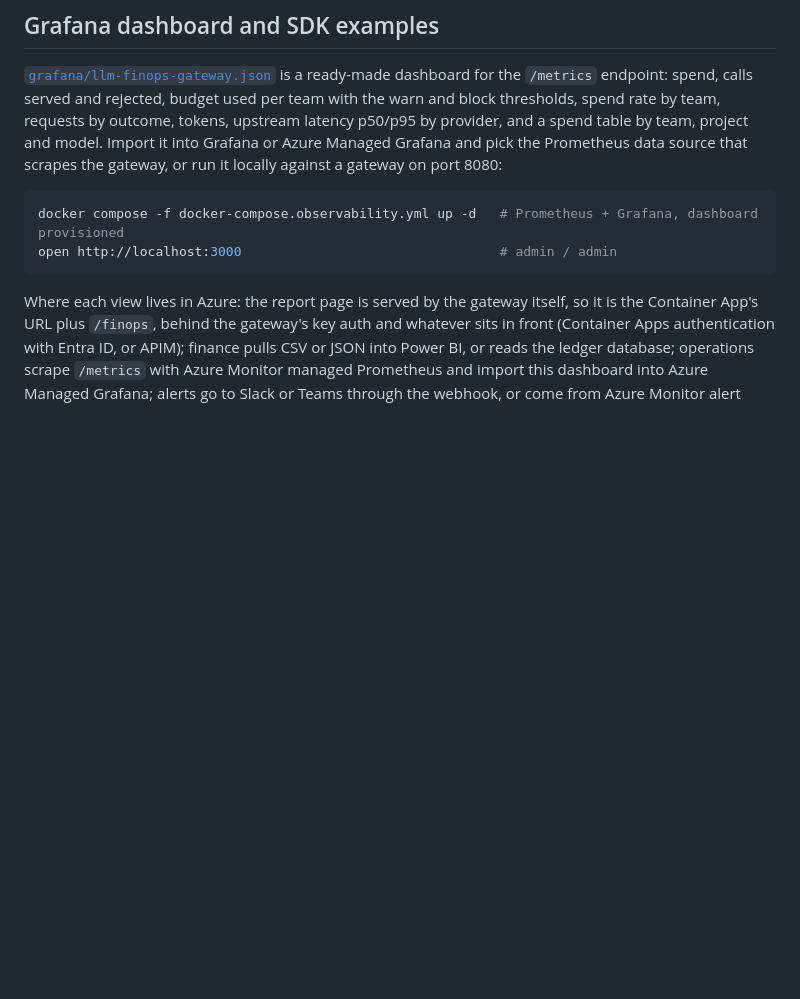
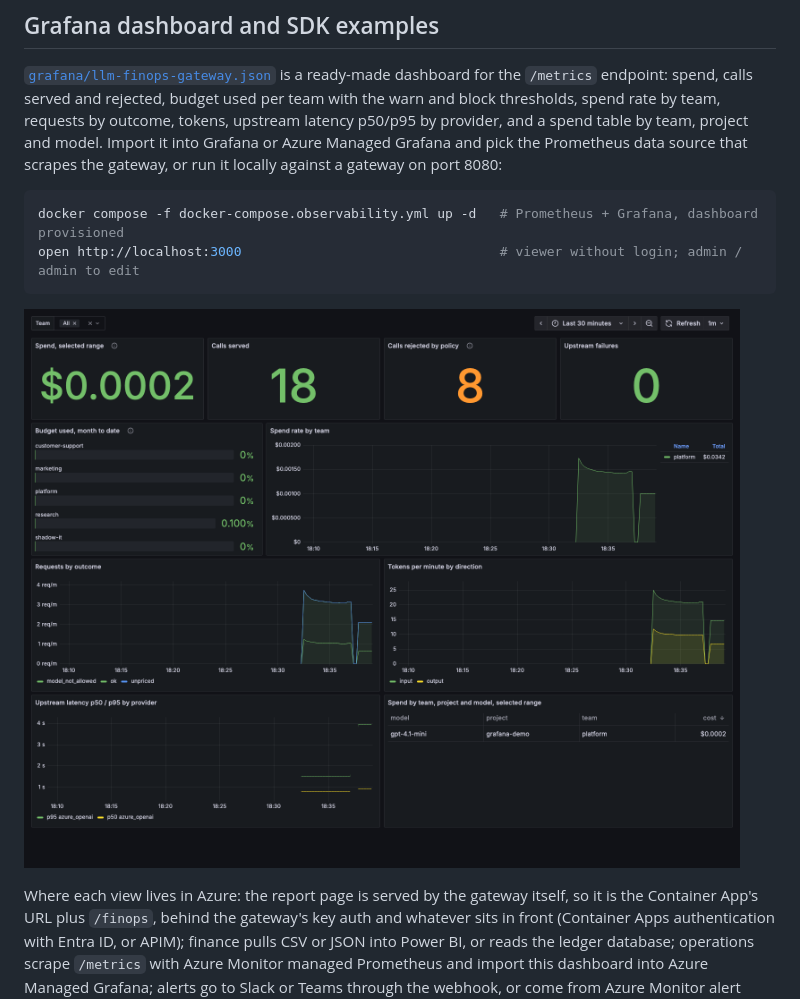
Before and after one commit to Bhishamt/llm-finops-gateway, a Markdown page: README.md, the part around one of its changes. Rendered like a GitHub page; pictures changed too: docs/images/grafana-dashboard.png (added); blank space fills up the shorter version.

````diff
--- a/README.md
+++ b/README.md
@@ -396,8 +398,10 @@ locally against a gateway on port 8080:
 
 ```bash
 docker compose -f docker-compose.observability.yml up -d   # Prometheus + Grafana, dashboard provisioned
-open http://localhost:3000                                 # admin / admin
+open http://localhost:3000                                 # viewer without login; admin / admin to edit
 ```
+
+![The Grafana dashboard](docs/images/grafana-dashboard.png)
 
 Where each view lives in Azure: the report page is served by the gateway itself, so it is the
 Container App's URL plus `/finops`, behind the gateway's key auth and whatever sits in front
````
Also changed, not shown: other parts of README.md (+2 -0 lines), CHANGELOG.md (+3 -0 lines), docs/reporting.md (+2 -0 lines), docs/images/finops-report.png (added), 2 other files.
